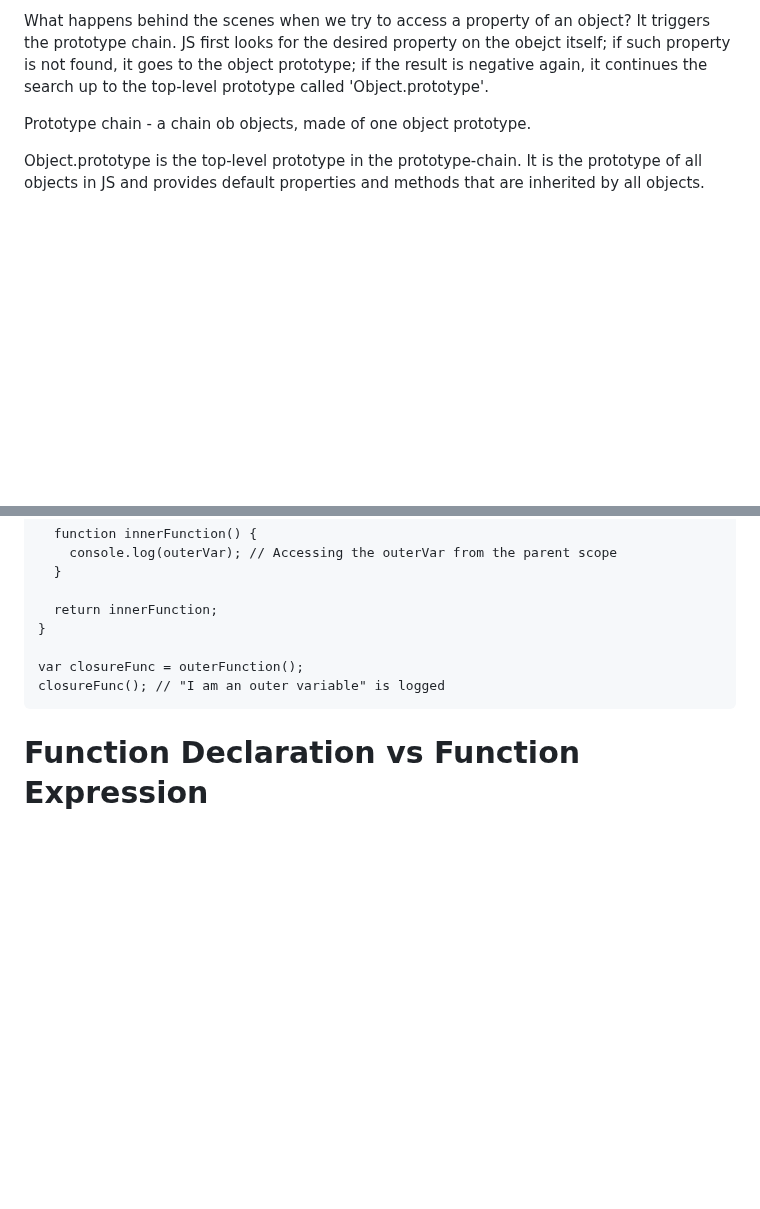
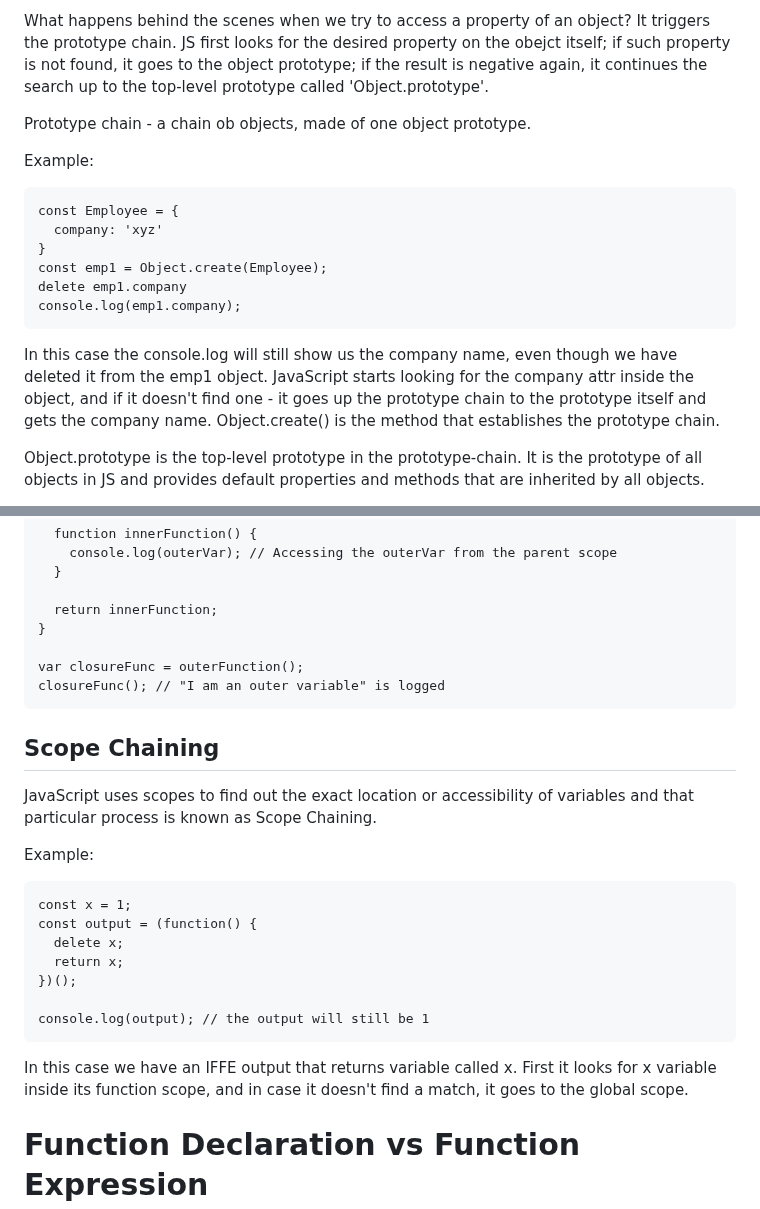
Before and after one commit to Anveks/JavaScript-Basics-Theory, a Markdown page: README.md, 2 parts joined by grey strips. Rendered like a GitHub page; blank space fills up the shorter version.

```diff
--- a/README.md
+++ b/README.md
@@ -205,6 +205,17 @@ Each object has a hidden property called "[[Prototype]]", which is a reference t
 What happens behind the scenes when we try to access a property of an object? It triggers the prototype chain. JS first looks for the desired property on the obejct itself; if such property is not found, it goes to the object prototype; if the result is negative again, it continues the search up to the top-level prototype called 'Object.prototype'.
 
 Prototype chain - a chain ob objects, made of one object prototype.
+
+Example:
+
+    const Employee = {
+      company: 'xyz'
+    }
+    const emp1 = Object.create(Employee);
+    delete emp1.company
+    console.log(emp1.company);
+
+In this case the console.log will still show us the company name, even though we have deleted it from the emp1 object. JavaScript starts looking for the company attr inside the object, and if it doesn't find one - it goes up the prototype chain to the prototype itself and gets the company name. Object.create() is the method that establishes the prototype chain.
 
 Object.prototype is the top-level prototype in the prototype-chain. It is the prototype of all objects in JS and provides default properties and methods that are inherited by all objects.
 
@@ -732,6 +743,22 @@ Closure example:
     var closureFunc = outerFunction();
     closureFunc(); // "I am an outer variable" is logged
 
+## Scope Chaining
+
+JavaScript uses scopes to find out the exact location or accessibility of variables and that particular process is known as Scope Chaining.
+
+Example:
+
+    const x = 1;
+    const output = (function() {
+      delete x;
+      return x;
+    })();
+
+    console.log(output); // the output will still be 1
+
+In this case we have an IFFE output that returns variable called x. First it looks for x variable inside its function scope, and in case it doesn't find a match, it goes to the global scope.
+
 # Function Declaration vs Function Expression
 
 The main difference in how they are defined and where are they placed in a call-stack:
```
Also changed, not shown: other parts of README.md (+47 -0 lines).
